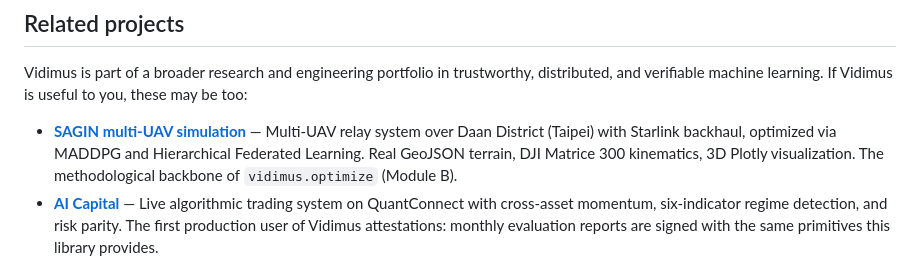
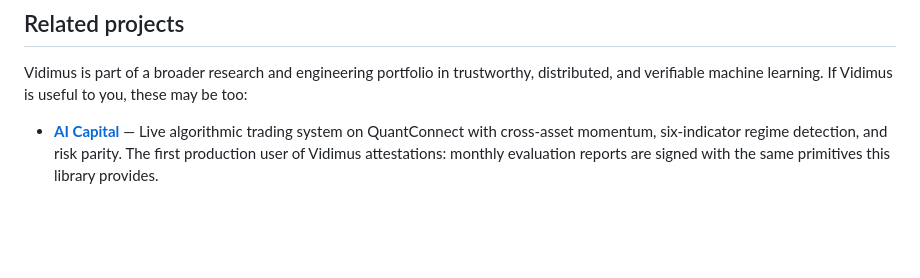
Before and after one commit to kabNath/vidimus, a Markdown page: README.md, the part around the change. Drawn GitHub-style; blank space fills up the shorter version.

```diff
--- a/README.md
+++ b/README.md
@@ -191,7 +191,6 @@ If you use Vidimus in research, please cite:
 
 Vidimus is part of a broader research and engineering portfolio in trustworthy, distributed, and verifiable machine learning. If Vidimus is useful to you, these may be too:
 
-- **[SAGIN multi-UAV simulation](https://github.com/your-username/sagin-maddpg-hfl)** — Multi-UAV relay system over Daan District (Taipei) with Starlink backhaul, optimized via MADDPG and Hierarchical Federated Learning. Real GeoJSON terrain, DJI Matrice 300 kinematics, 3D Plotly visualization. The methodological backbone of `vidimus.optimize` (Module B).
 - **[AI Capital](https://ai-capital-ir.vercel.app)** — Live algorithmic trading system on QuantConnect with cross-asset momentum, six-indicator regime detection, and risk parity. The first production user of Vidimus attestations: monthly evaluation reports are signed with the same primitives this library provides.
 
 ## Acknowledgments
```
